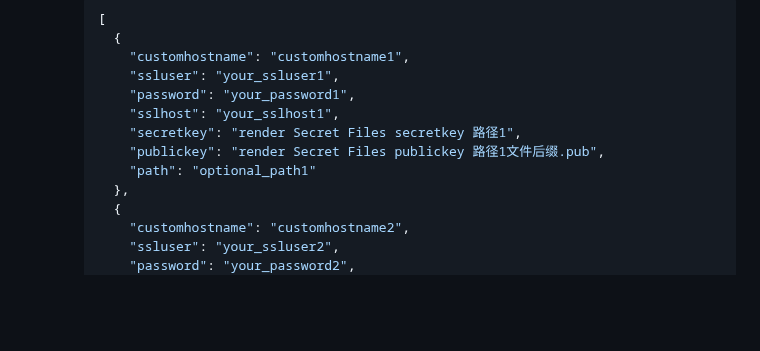
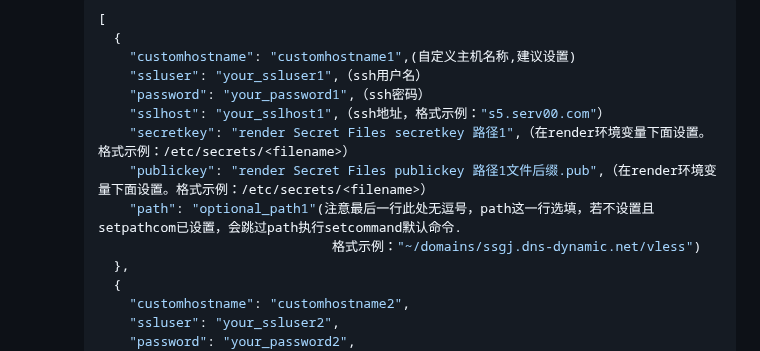
Before and after one commit to ychappyman/SSHTGBot, a Markdown page: README.md, the part around the change. Rendered like a GitHub page; blank space fills up the shorter version.

````diff
--- a/README.md
+++ b/README.md
@@ -44,13 +44,14 @@ SSHTGBot 是一个基于 Telegram 的自动化工具，主要用于远程管理
      ```json
      [
        {
-         "customhostname": "customhostname1",
-         "ssluser": "your_ssluser1",
-         "password": "your_password1",
-         "sslhost": "your_sslhost1",
-         "secretkey": "render Secret Files secretkey 路径1",
-         "publickey": "render Secret Files publickey 路径1文件后缀.pub",
-         "path": "optional_path1"
+         "customhostname": "customhostname1",(自定义主机名称,建议设置)
+         "ssluser": "your_ssluser1",（ssh用户名）
+         "password": "your_password1",（ssh密码）
+         "sslhost": "your_sslhost1",（ssh地址，格式示例："s5.serv00.com"）
+         "secretkey": "render Secret Files secretkey 路径1",（在render环境变量下面设置。格式示例：/etc/secrets/<filename>）
+         "publickey": "render Secret Files publickey 路径1文件后缀.pub",（在render环境变量下面设置。格式示例：/etc/secrets/<filename>）
+         "path": "optional_path1"(注意最后一行此处无逗号，path这一行选填，若不设置且setpathcom已设置，会跳过path执行setcommand默认命令.
+                                   格式示例："~/domains/ssgj.dns-dynamic.net/vless")
        },
        {
          "customhostname": "customhostname2",
````
